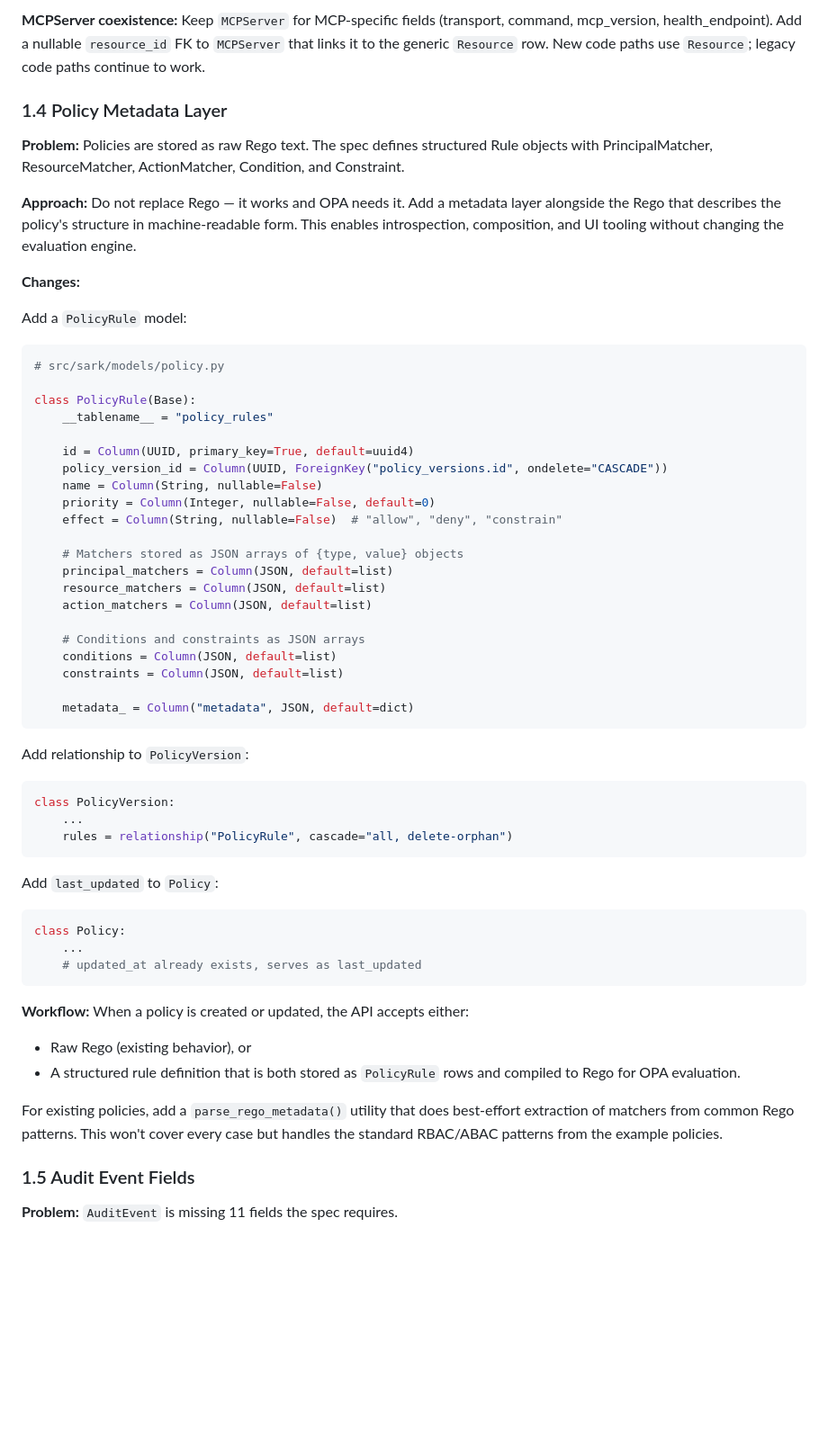
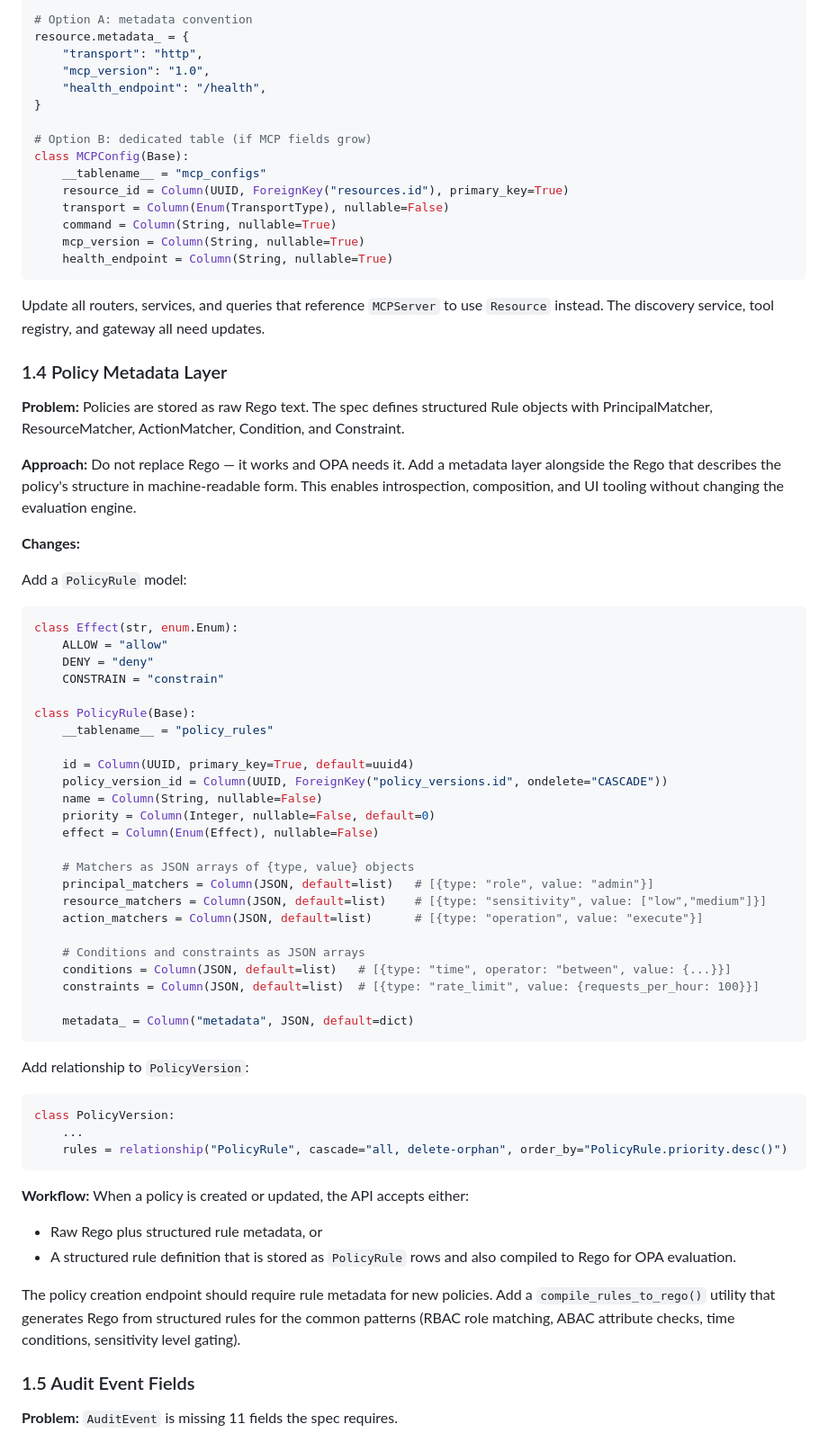
Before and after one commit to apathy-ca/grid-protocol, a Markdown page: docs/SARK_IMPLEMENTATION_PLAN.md, the part around one of its changes. Shown at 90% size. Rendered like a GitHub page; blank space fills up the shorter version.

````diff
--- a/docs/SARK_IMPLEMENTATION_PLAN.md
+++ b/docs/SARK_IMPLEMENTATION_PLAN.md
@@ -183,8 +193,25 @@ Write an Alembic migration that:
 
-**MCPServer coexistence:** Keep `MCPServer` for MCP-specific fields
-(transport, command, mcp_version, health_endpoint). Add a nullable
-`resource_id` FK to `MCPServer` that links it to the generic `Resource`
-row. New code paths use `Resource`; legacy code paths continue to work.
+```python
+# Option A: metadata convention
+resource.metadata_ = {
+    "transport": "http",
+    "mcp_version": "1.0",
+    "health_endpoint": "/health",
+}
+
+# Option B: dedicated table (if MCP fields grow)
+class MCPConfig(Base):
+    __tablename__ = "mcp_configs"
+    resource_id = Column(UUID, ForeignKey("resources.id"), primary_key=True)
+    transport = Column(Enum(TransportType), nullable=False)
+    command = Column(String, nullable=True)
+    mcp_version = Column(String, nullable=True)
+    health_endpoint = Column(String, nullable=True)
+```
+
+Update all routers, services, and queries that reference `MCPServer` to use
+`Resource` instead. The discovery service, tool registry, and gateway all
+need updates.
 
 ### 1.4 Policy Metadata Layer
 
@@ -202,7 +229,10 @@ tooling without changing the evaluation engine.
 Add a `PolicyRule` model:
 
 ```python
-# src/sark/models/policy.py
+class Effect(str, enum.Enum):
+    ALLOW = "allow"
+    DENY = "deny"
+    CONSTRAIN = "constrain"
 
 class PolicyRule(Base):
     __tablename__ = "policy_rules"
@@ -211,16 +241,16 @@ class PolicyRule(Base):
     policy_version_id = Column(UUID, ForeignKey("policy_versions.id", ondelete="CASCADE"))
     name = Column(String, nullable=False)
     priority = Column(Integer, nullable=False, default=0)
-    effect = Column(String, nullable=False)  # "allow", "deny", "constrain"
+    effect = Column(Enum(Effect), nullable=False)
 
-    # Matchers stored as JSON arrays of {type, value} objects
-    principal_matchers = Column(JSON, default=list)
-    resource_matchers = Column(JSON, default=list)
-    action_matchers = Column(JSON, default=list)
+    # Matchers as JSON arrays of {type, value} objects
+    principal_matchers = Column(JSON, default=list)   # [{type: "role", value: "admin"}]
+    resource_matchers = Column(JSON, default=list)    # [{type: "sensitivity", value: ["low","medium"]}]
+    action_matchers = Column(JSON, default=list)      # [{type: "operation", value: "execute"}]
 
     # Conditions and constraints as JSON arrays
-    conditions = Column(JSON, default=list)
-    constraints = Column(JSON, default=list)
+    conditions = Column(JSON, default=list)   # [{type: "time", operator: "between", value: {...}}]
+    constraints = Column(JSON, default=list)  # [{type: "rate_limit", value: {requests_per_hour: 100}}]
 
     metadata_ = Column("metadata", JSON, default=dict)
 ```
@@ -230,26 +260,18 @@ Add relationship to `PolicyVersion`:
 ```python
 class PolicyVersion:
     ...
-    rules = relationship("PolicyRule", cascade="all, delete-orphan")
-```
-
-Add `last_updated` to `Policy`:
-
-```python
-class Policy:
-    ...
-    # updated_at already exists, serves as last_updated
+    rules = relationship("PolicyRule", cascade="all, delete-orphan", order_by="PolicyRule.priority.desc()")
 ```
 
 **Workflow:** When a policy is created or updated, the API accepts either:
-- Raw Rego (existing behavior), or
-- A structured rule definition that is both stored as `PolicyRule` rows and
+- Raw Rego plus structured rule metadata, or
+- A structured rule definition that is stored as `PolicyRule` rows and also
   compiled to Rego for OPA evaluation.
 
-For existing policies, add a `parse_rego_metadata()` utility that does
-best-effort extraction of matchers from common Rego patterns. This won't
-cover every case but handles the standard RBAC/ABAC patterns from the
-example policies.
+The policy creation endpoint should require rule metadata for new policies.
+Add a `compile_rules_to_rego()` utility that generates Rego from structured
+rules for the common patterns (RBAC role matching, ABAC attribute checks,
+time conditions, sensitivity level gating).
 
 ### 1.5 Audit Event Fields
 
````
Also changed, not shown: other parts of docs/SARK_IMPLEMENTATION_PLAN.md (+178 -205 lines).
